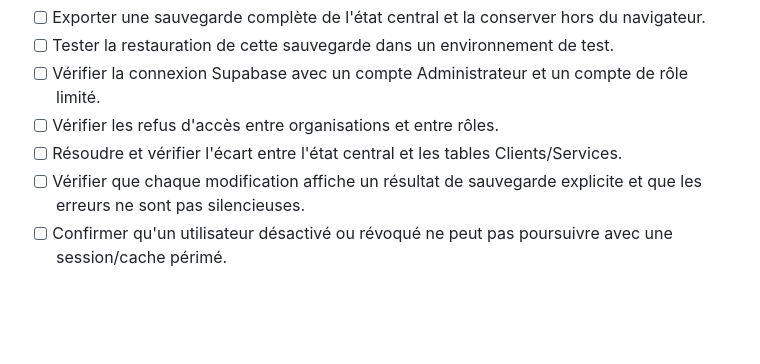
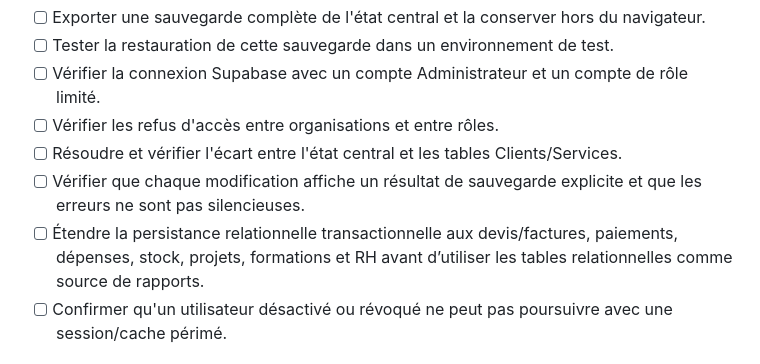
Before and after one commit to soriteh/sib-gestion, a Markdown page: docs/PRODUCTION_READINESS.md, the part around the change. Drawn GitHub-style; blank space fills up the shorter version.

Commit message:
docs(readiness): refresh live database findings and sync blocker

```diff
--- a/docs/PRODUCTION_READINESS.md
+++ b/docs/PRODUCTION_READINESS.md
@@ -24,6 +24,7 @@ Date du contrôle : 25 octobre 2026. Dépôt : `soriteh/sib-gestion`.
 - [ ] Vérifier les refus d'accès entre organisations et entre rôles.
 - [ ] Résoudre et vérifier l'écart entre l'état central et les tables Clients/Services.
 - [ ] Vérifier que chaque modification affiche un résultat de sauvegarde explicite et que les erreurs ne sont pas silencieuses.
+- [ ] Étendre la persistance relationnelle transactionnelle aux devis/factures, paiements, dépenses, stock, projets, formations et RH avant d’utiliser les tables relationnelles comme source de rapports.
 - [ ] Confirmer qu'un utilisateur désactivé ou révoqué ne peut pas poursuivre avec une session/cache périmé.
 
 ## Priorité P1 — parcours métier
```
